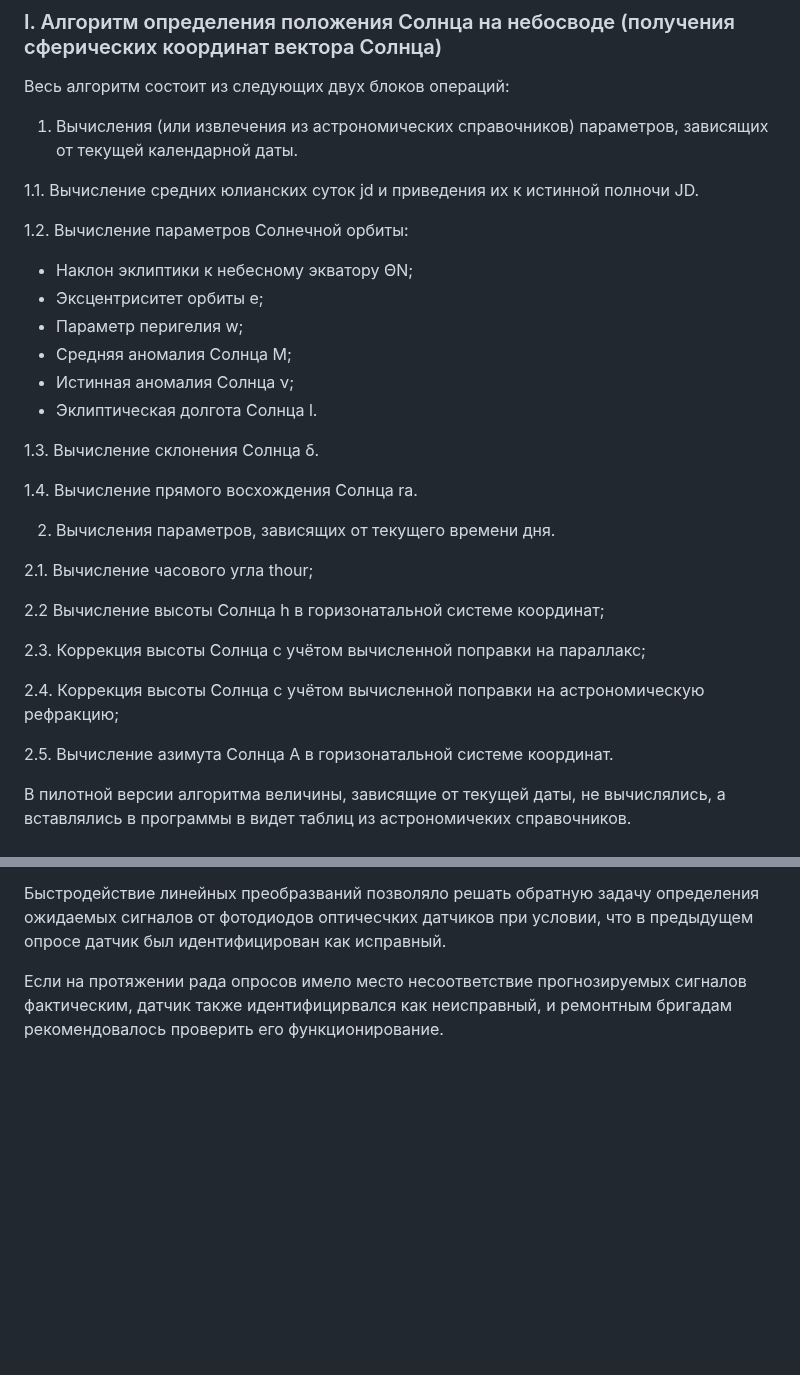
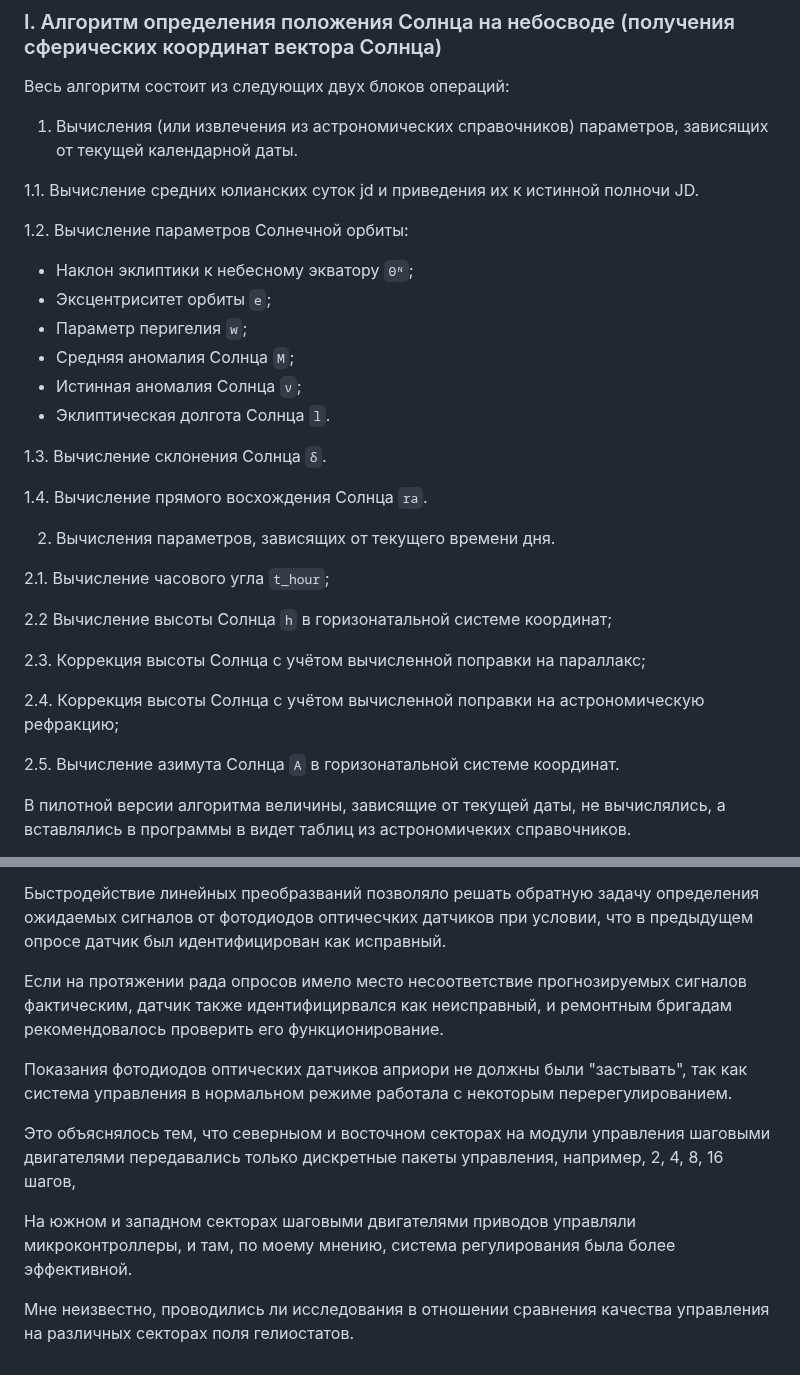
Before and after one commit to SolarWind1956/opencv-wasm-emscripten, a Markdown page: docs/history/70_algorithms.md, 2 parts joined by grey strips. GitHub-like rendering; blank space fills up the shorter version.

```diff
--- a/docs/history/70_algorithms.md
+++ b/docs/history/70_algorithms.md
@@ -42,28 +42,28 @@
 
 1.2. Вычисление параметров Солнечной орбиты:
 
-   - Наклон эклиптики к небесному экватору ΘN;
-   - Эксцентриситет орбиты е;
-   - Параметр перигелия w;
-   - Средняя аномалия Солнца M;
-   - Истинная аномалия Солнца ν;
-   - Эклиптическая долгота Солнца l.
+   - Наклон эклиптики к небесному экватору `Θᴺ`;
+   - Эксцентриситет орбиты `е`;
+   - Параметр перигелия `w`;
+   - Средняя аномалия Солнца `M`;
+   - Истинная аномалия Солнца `ν`;
+   - Эклиптическая долгота Солнца `l`.
 
-1.3. Вычисление склонения Солнца δ.
+1.3. Вычисление склонения Солнца `δ`.
 
-1.4. Вычисление прямого восхождения Солнца ra.
+1.4. Вычисление прямого восхождения Солнца `ra`.
 
 2. Вычисления параметров, зависящих от текущего времени дня.
 
-2.1. Вычисление часового угла thour;
+2.1. Вычисление часового угла `t_hour`;
 
-2.2  Вычисление высоты Солнца h в горизонатальной системе координат;
+2.2  Вычисление высоты Солнца `h` в горизонатальной системе координат;
 
 2.3. Коррекция высоты Солнца с учётом вычисленной поправки на параллакс;
 
 2.4. Коррекция высоты Солнца с учётом вычисленной  поправки на астрономическую рефракцию;
 
-2.5. Вычисление азимута Солнца A в горизонатальной системе координат.
+2.5. Вычисление азимута Солнца `A` в горизонатальной системе координат.
 
 В пилотной версии алгоритма величины, зависящие от текущей даты, не вычислялись, а вставлялись в программы в видет таблиц из астрономичеких справочников.
 
@@ -99,3 +99,11 @@
 
 Если на протяжении рада опросов имело место несоответствие прогнозируемых сигналов фактическим,
 датчик также идентифицирвался как неисправный, и ремонтным бригадам рекомендовалось проверить его функционирование.
+
+Показания фотодиодов оптических датчиков априори не должны были "застывать", так как система управления в нормальном режиме работала с некоторым перерегулированием.
+
+Это объяснялось тем, что северныом и восточном секторах на модули управления шаговыми двигателями передавались только дискретные пакеты управления, например, 2, 4, 8, 16 шагов,
+
+На южном и западном секторах шаговыми двигателями приводов управляли микроконтроллеры, и там, по моему мнению, система регулирования была более эффективной.
+
+Мне неизвестно, проводились ли исследования в отношении сравнения качества управления на различных секторах поля гелиостатов.
```
